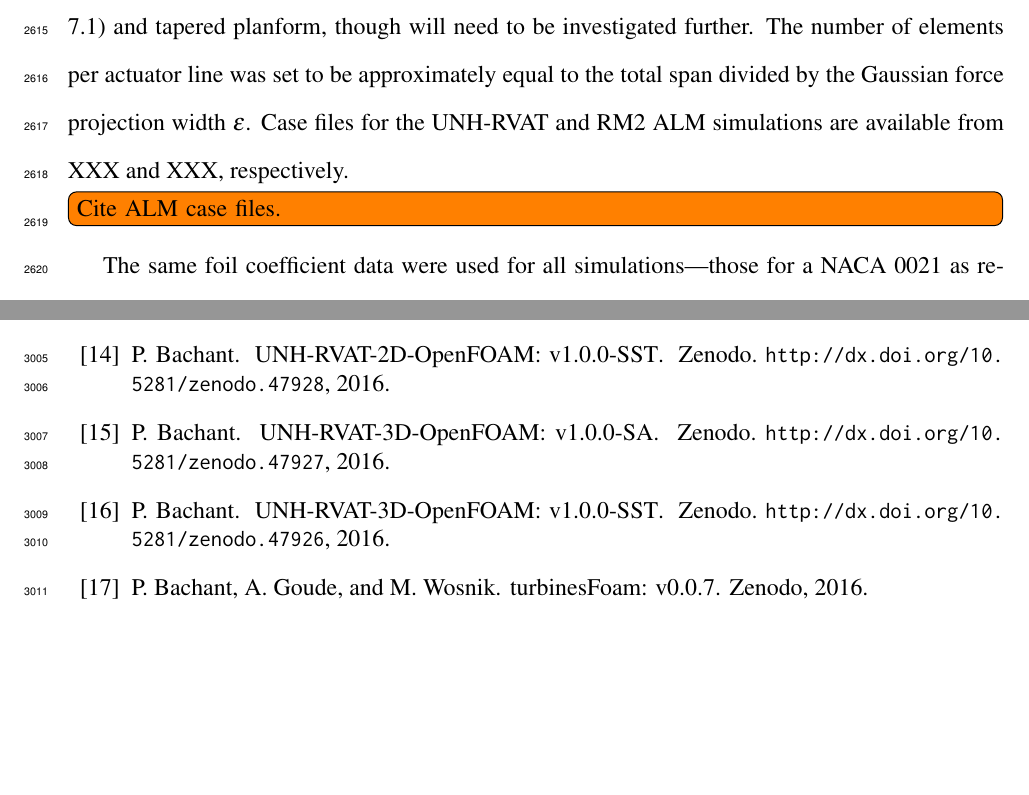
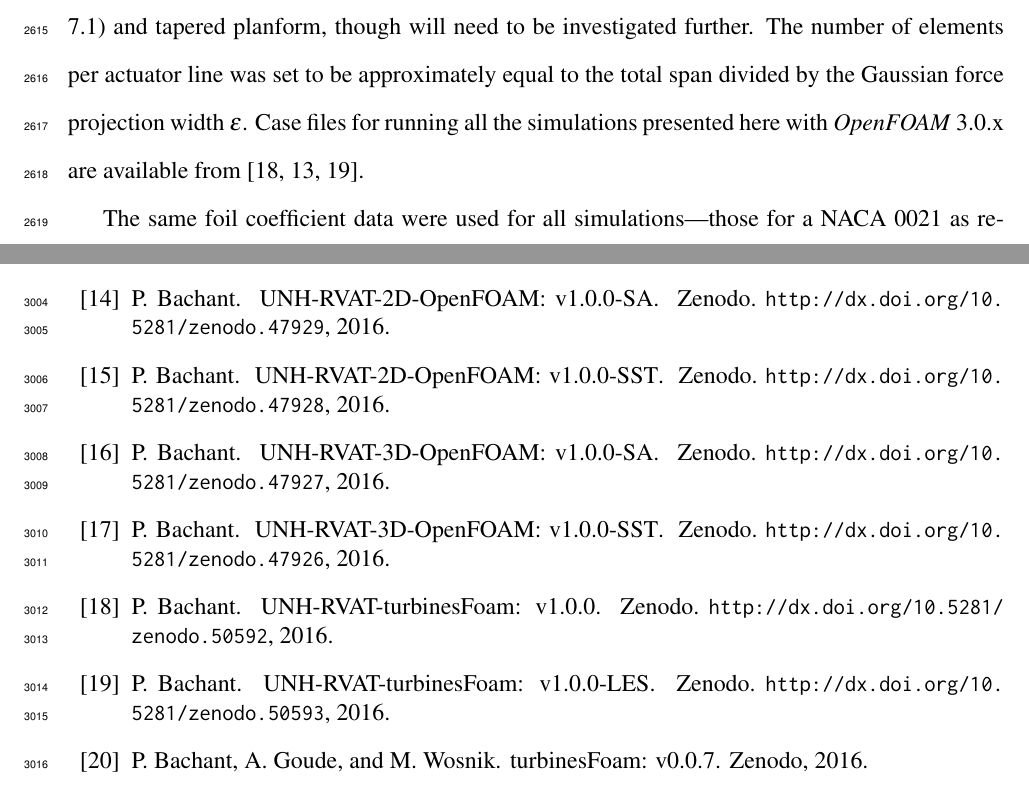
Before and after one commit to petebachant/PhD-thesis, a LaTeX thesis (thesis.tex, which reads chapters/ALM.tex): two parts of pages 134 and 152 of 171, joined at a grey line, cut so that both start at the same text, the shorter picture padded with empty space. Compiled offline with pdfLaTeX.

Commit message:
Add ALM case file citations

```diff
--- a/chapters/ALM.tex
+++ b/chapters/ALM.tex
@@ -650,9 +650,11 @@ the experimental measurements. This modification is consistent with the RM2
 blades' higher aspect ratio (15 versus the UNH-RVAT's 7.1) and tapered planform,
 though will need to be investigated further. The number of elements per actuator
 line was set to be approximately equal to the total span divided by the Gaussian
-force projection width $\epsilon$. Case files for the UNH-RVAT and RM2 ALM
-simulations are available from XXX and XXX, respectively. \todo[inline]{Cite ALM
-case files.}
+force projection width $\epsilon$. Case files for running all the simulations
+presented here with \textit{OpenFOAM} 3.0.x are available from
+\cite{Bachant2016-UNH-RVAT-turbinesFoam-v1.0.0,
+Bachant2016-RM2-turbinesFoam-v1.0.0,
+Bachant2016-UNH-RVAT-turbinesFoam-v1.0.0-LES}.
 
 The same foil coefficient data were used for all simulations---those for a NACA
 0021 as reported by Sheldahl and Klimas \cite{Sheldahl1981}. Each rotor's shaft
```
